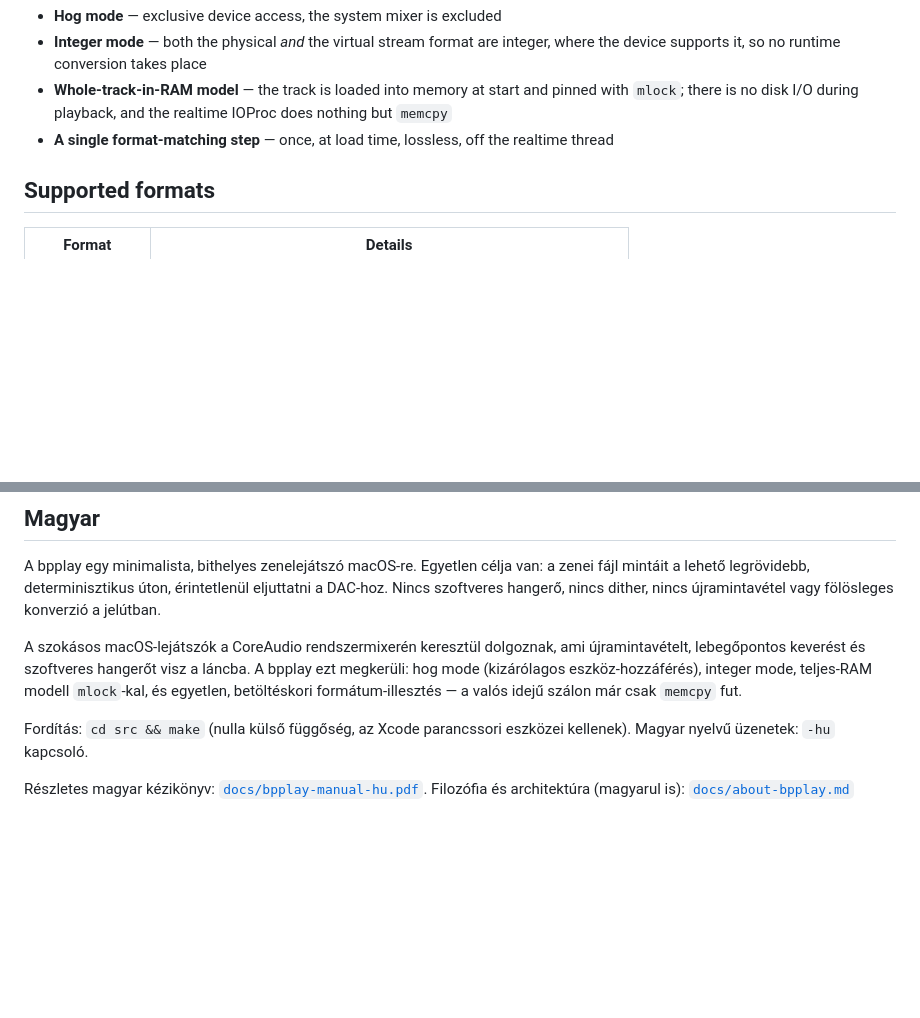
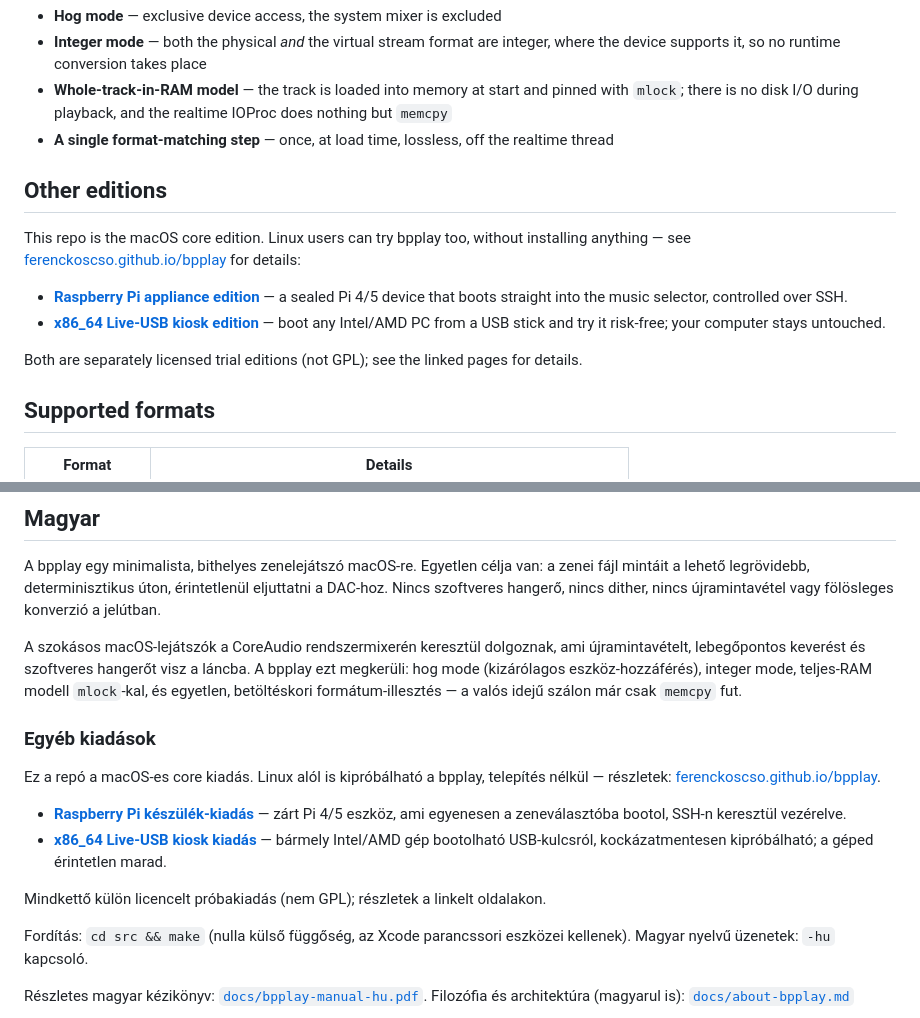
Before and after one commit to ferenckoscso/bpplay, a Markdown page: README.md, 2 parts joined by grey strips. GitHub-like rendering; blank space fills up the shorter version.

Commit message:
Add Other editions section linking to Pi and x64 Linux pages
The main README only mentioned the macOS core edition; the Raspberry
Pi appliance and x86_64 Live-USB kiosk editions had no visibility from
the repo's landing page, so add a short bilingual section pointing to
their GitHub Pages subpages.

```diff
--- a/README.md
+++ b/README.md
@@ -29,6 +29,18 @@ floating-point mixing and software volume. bpplay bypasses all of it:
 - **Whole-track-in-RAM model** — the track is loaded into memory at start and pinned with `mlock`;
   there is no disk I/O during playback, and the realtime IOProc does nothing but `memcpy`
 - **A single format-matching step** — once, at load time, lossless, off the realtime thread
+
+## Other editions
+
+This repo is the macOS core edition. Linux users can try bpplay too, without installing anything —
+see [ferenckoscso.github.io/bpplay](https://ferenckoscso.github.io/bpplay/) for details:
+
+- **[Raspberry Pi appliance edition](https://ferenckoscso.github.io/bpplay/pi/)** — a sealed
+  Pi 4/5 device that boots straight into the music selector, controlled over SSH.
+- **[x86_64 Live-USB kiosk edition](https://ferenckoscso.github.io/bpplay/x64/)** — boot any
+  Intel/AMD PC from a USB stick and try it risk-free; your computer stays untouched.
+
+Both are separately licensed trial editions (not GPL); see the linked pages for details.
 
 ## Supported formats
 
@@ -156,6 +168,18 @@ lebegőpontos keverést és szoftveres hangerőt visz a láncba. A bpplay ezt me
 (kizárólagos eszköz-hozzáférés), integer mode, teljes-RAM modell `mlock`-kal, és egyetlen,
 betöltéskori formátum-illesztés — a valós idejű szálon már csak `memcpy` fut.
 
+### Egyéb kiadások
+
+Ez a repó a macOS-es core kiadás. Linux alól is kipróbálható a bpplay, telepítés nélkül —
+részletek: [ferenckoscso.github.io/bpplay](https://ferenckoscso.github.io/bpplay/).
+
+- **[Raspberry Pi készülék-kiadás](https://ferenckoscso.github.io/bpplay/pi/)** — zárt Pi 4/5
+  eszköz, ami egyenesen a zeneválasztóba bootol, SSH-n keresztül vezérelve.
+- **[x86_64 Live-USB kiosk kiadás](https://ferenckoscso.github.io/bpplay/x64/)** — bármely
+  Intel/AMD gép bootolható USB-kulcsról, kockázatmentesen kipróbálható; a géped érintetlen marad.
+
+Mindkettő külön licencelt próbakiadás (nem GPL); részletek a linkelt oldalakon.
+
 Fordítás: `cd src && make` (nulla külső függőség, az Xcode parancssori eszközei kellenek).
 Magyar nyelvű üzenetek: `-hu` kapcsoló.
 
```
